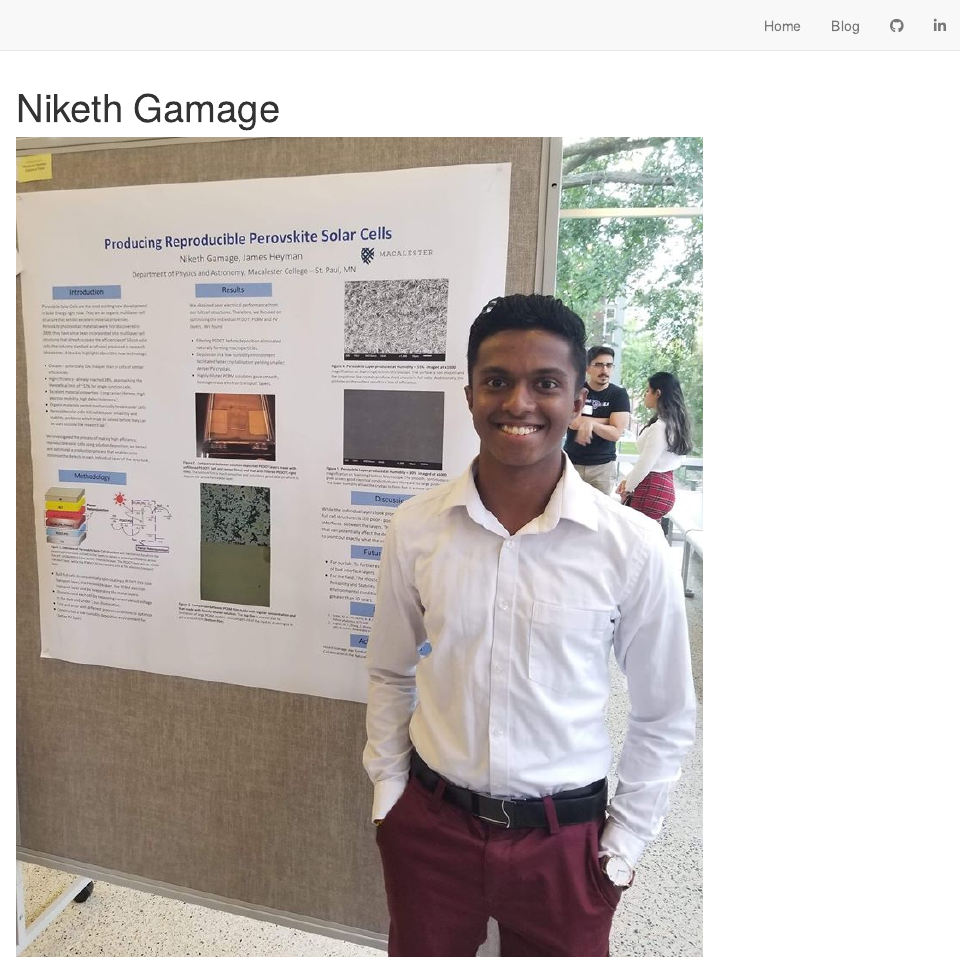
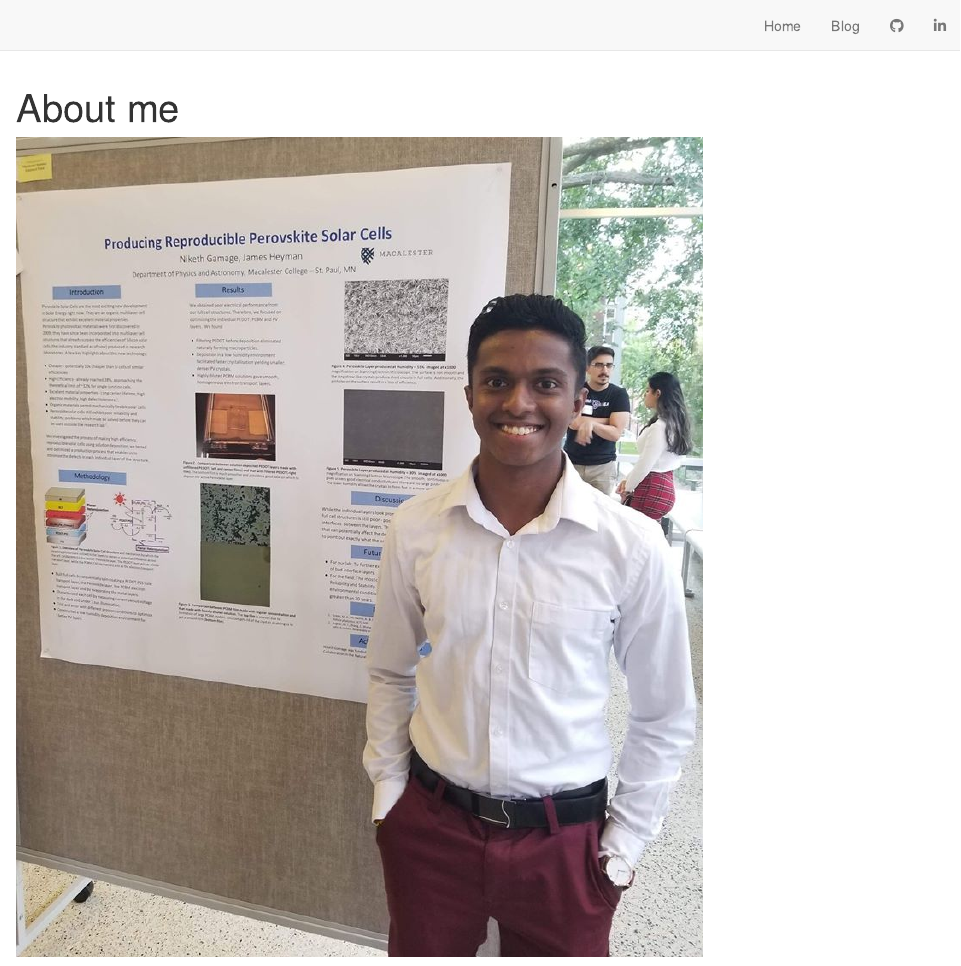
Before and after one commit to Niketh27/Niketh_DistillSite, an R Markdown document (index.Rmd): the page in a window 1100 px wide, from its top. Rendered offline with R 4.5, knitr and Pandoc, with nearby package versions; drawn as R Markdown's standard HTML page in place of the format the file asks for.

Commit message:
title change home page

```diff
--- a/index.Rmd
+++ b/index.Rmd
@@ -1,5 +1,5 @@
 ---
-title: "Niketh Gamage"
+title: "About me"
 site: distill::distill_website
 description: |
   Welcome!
```
